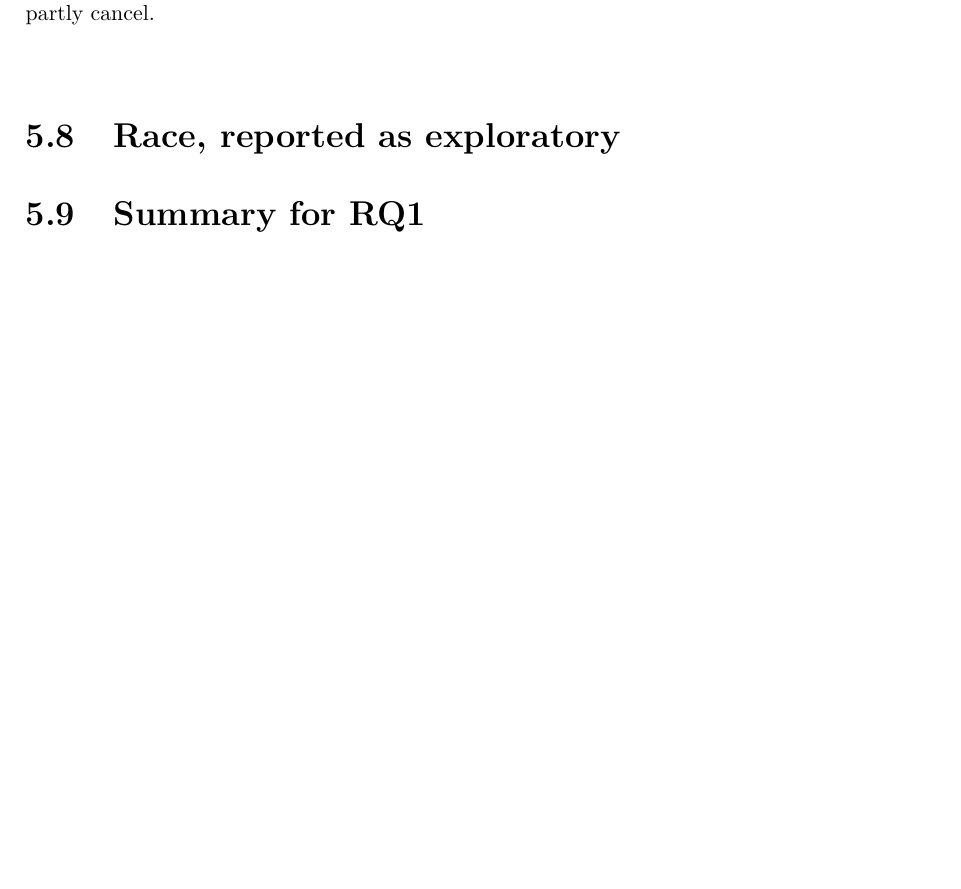
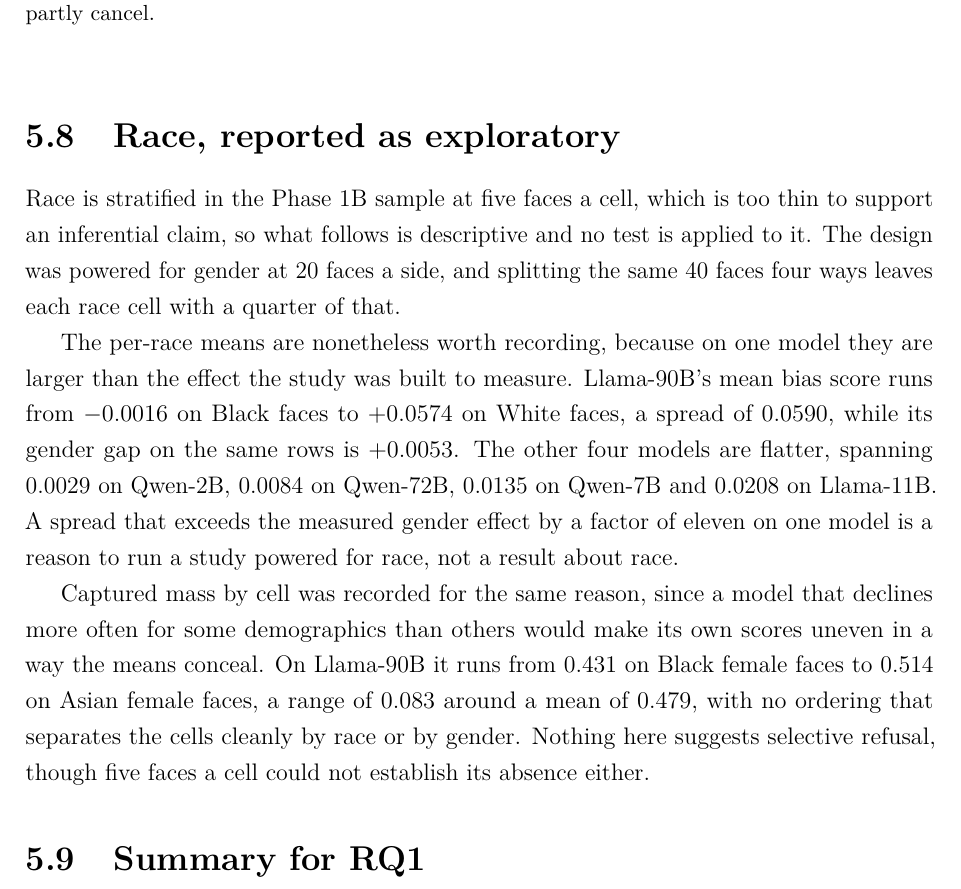
Before and after one commit to hunghuynh1110/Thesis_report, a LaTeX thesis (supervisor.tex, which reads chapters/05_study1_intrinsic.tex): part of page 67 of 87, cut so that both start at the same text, the shorter picture padded with empty space. Compiled offline with pdfLaTeX.

Commit message:
Write section 5.8, race reported as exploratory
Five faces a race cell cannot support an inference, so the section says so
in its first sentence and applies no test.

The means are recorded anyway, because on Llama-90B the spread across races
is 0.0590, from -0.0016 on Black faces to +0.0574 on White faces, against a
gender gap of +0.0053 on the same rows. An effect eleven times the one the
study was built to measure is a reason to run a study powered for race, and
the section frames it that way rather than as a finding about race.

Also reports captured mass by cell, since a model declining more often for
some demographics would make its own scores uneven. On Llama-90B it ranges
0.083 around a mean of 0.479 with no clean ordering by race or gender,
which is stated as no evidence of selective refusal rather than as evidence
of its absence.

Co-Authored-By: Claude Opus 5 <noreply@anthropic.com>

```diff
--- a/chapters/05_study1_intrinsic.tex
+++ b/chapters/05_study1_intrinsic.tex
@@ -630,6 +630,31 @@ hostile gap reaches the corrected threshold.}
 
 % ---------------------------------------------------------------------
 \section{Race, reported as exploratory}\label{sec:s1b-race}
+
+Race is stratified in the Phase~1B sample at five faces a cell, which is too
+thin to support an inferential claim, so what follows is descriptive and no
+test is applied to it. The design was powered for gender at 20 faces a side,
+and splitting the same 40 faces four ways leaves each race cell with a
+quarter of that.
+
+The per-race means are nonetheless worth recording, because on one model they
+are larger than the effect the study was built to measure. Llama-90B's mean
+bias score runs from $-0.0016$ on Black faces to $+0.0574$ on White faces, a
+spread of $0.0590$, while its gender gap on the same rows is $+0.0053$. The
+other four models are flatter, spanning $0.0029$ on Qwen-2B, $0.0084$ on
+Qwen-72B, $0.0135$ on Qwen-7B and $0.0208$ on Llama-11B. A spread that
+exceeds the measured gender effect by a factor of eleven on one model is a
+reason to run a study powered for race, not a result about race.
+
+Captured mass by cell was recorded for the same reason, since a model that
+declines more often for some demographics than others would make its own
+scores uneven in a way the means conceal. On Llama-90B it runs from $0.431$
+on Black female faces to $0.514$ on Asian female faces, a range of $0.083$
+around a mean of $0.479$, with no ordering that separates the cells cleanly
+by race or by gender. Nothing here suggests selective refusal, though five
+faces a cell could not establish its absence either.
+
+% ---------------------------------------------------------------------
 % \begin{plan}
 % Half a page. Five faces per race cell cannot support an inferential claim, so
 % report the four per-race means descriptively and say so in the first sentence.
```
